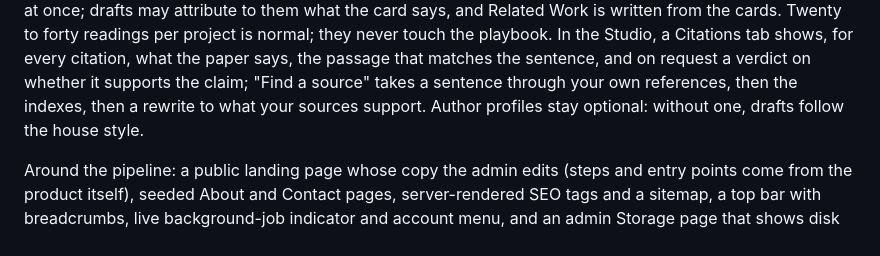
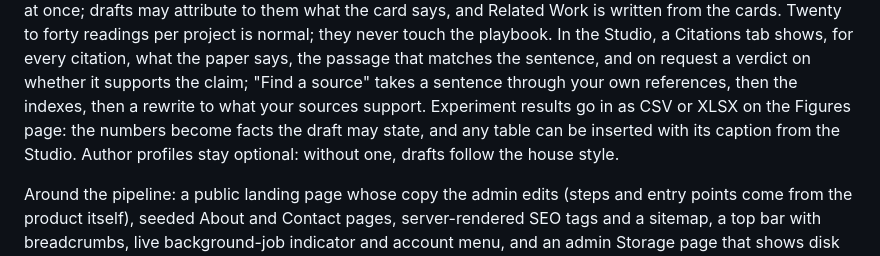
Before and after one commit to nasiriubat/amanuensis, a Markdown page: README.md, the part around the change. Rendered like a GitHub page.

Commit message:
Roadmap and README: results tables, efficiency decisions, usability fixes
Co-Authored-By: Claude Fable 5.1 <noreply@anthropic.com>

```diff
--- a/README.md
+++ b/README.md
@@ -32,7 +32,9 @@ card says, and Related Work is written from the cards. Twenty to forty readings
 normal; they never touch the playbook. In the Studio, a Citations tab shows, for every citation,
 what the paper says, the passage that matches the sentence, and on request a verdict on whether it
 supports the claim; "Find a source" takes a sentence through your own references, then the
-indexes, then a rewrite to what your sources support. Author profiles stay optional: without one, drafts
+indexes, then a rewrite to what your sources support. Experiment results go in as CSV or XLSX on
+the Figures page: the numbers become facts the draft may state, and any table can be inserted
+with its caption from the Studio. Author profiles stay optional: without one, drafts
 follow the house style.
 
 Around the pipeline: a public landing page whose copy the admin edits (steps and entry points
```
Also changed, not shown: ROADMAP.md (+18 -0 lines).
